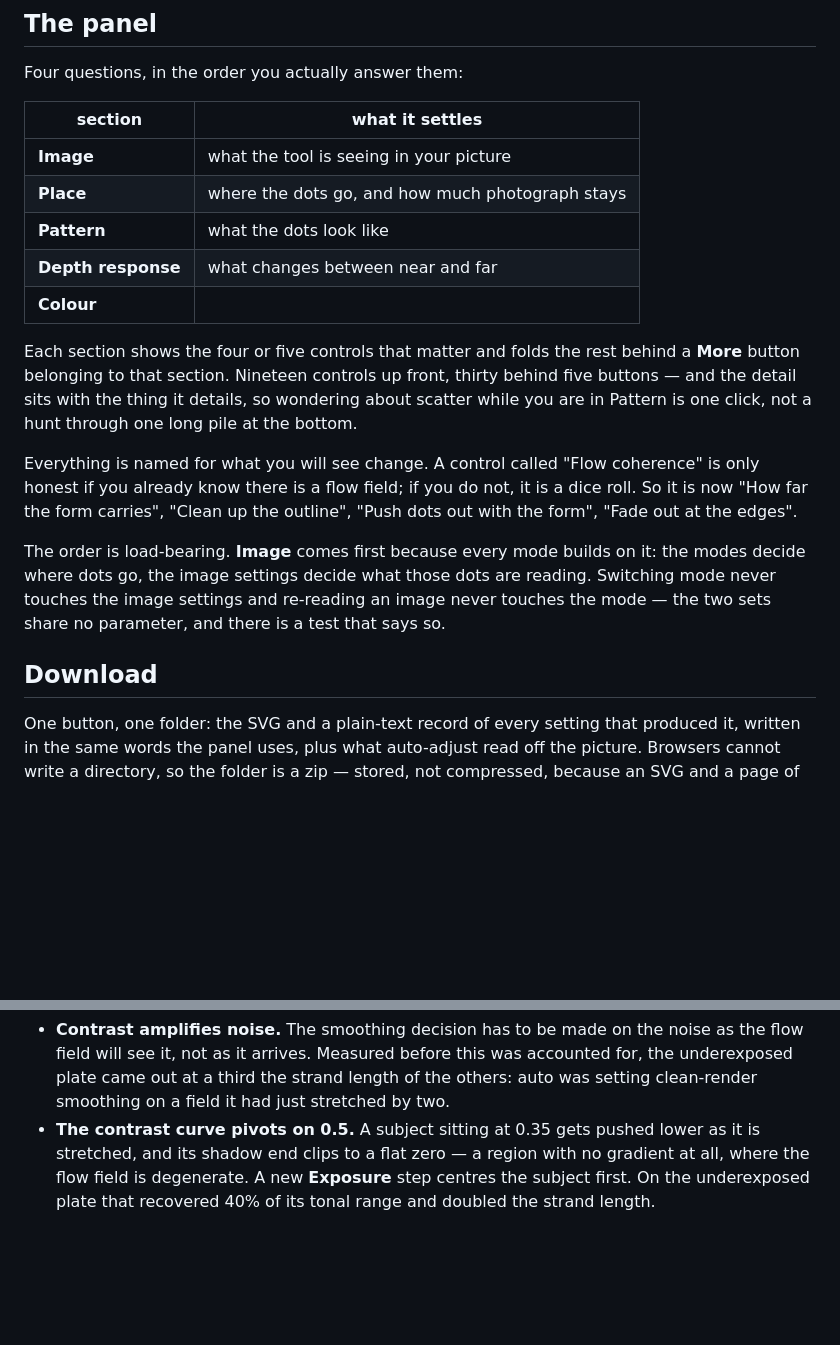
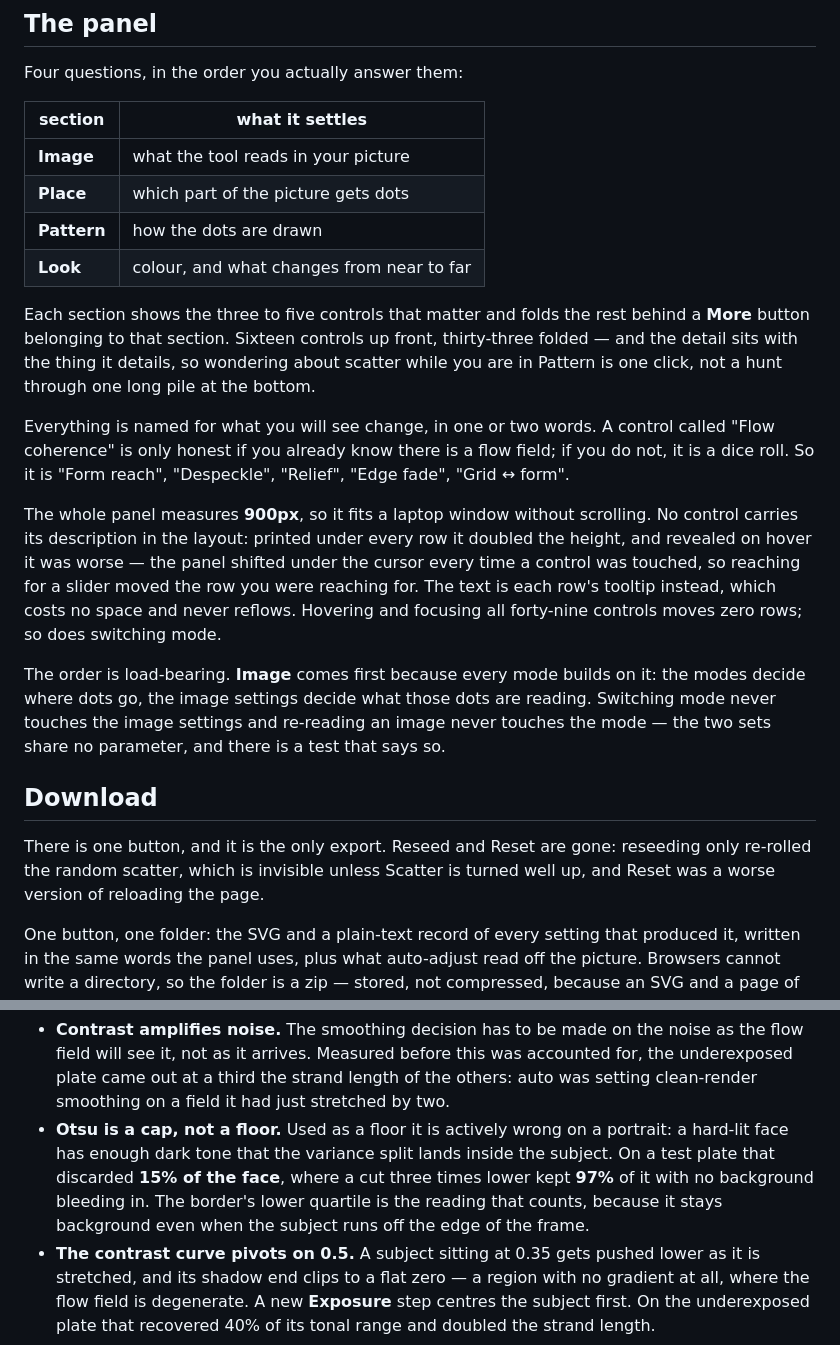
Before and after one commit to kanikanand/landor-ste, a Markdown page: README.md, 2 parts joined by grey strips. Drawn GitHub-style; blank space fills up the shorter version.

```diff
--- a/README.md
+++ b/README.md
@@ -39,22 +39,29 @@ Four questions, in the order you actually answer them:
 
 | section | what it settles |
 |---|---|
-| **Image** | what the tool is seeing in your picture |
-| **Place** | where the dots go, and how much photograph stays |
-| **Pattern** | what the dots look like |
-| **Depth response** | what changes between near and far |
-| **Colour** | |
+| **Image** | what the tool reads in your picture |
+| **Place** | which part of the picture gets dots |
+| **Pattern** | how the dots are drawn |
+| **Look** | colour, and what changes from near to far |
 
-Each section shows the four or five controls that matter and folds the rest
-behind a **More** button belonging to that section. Nineteen controls up
-front, thirty behind five buttons — and the detail sits with the thing it
-details, so wondering about scatter while you are in Pattern is one click, not
-a hunt through one long pile at the bottom.
+Each section shows the three to five controls that matter and folds the rest
+behind a **More** button belonging to that section. Sixteen controls up front,
+thirty-three folded — and the detail sits with the thing it details, so
+wondering about scatter while you are in Pattern is one click, not a hunt
+through one long pile at the bottom.
 
-Everything is named for what you will see change. A control called "Flow
-coherence" is only honest if you already know there is a flow field; if you do
-not, it is a dice roll. So it is now "How far the form carries", "Clean up the
-outline", "Push dots out with the form", "Fade out at the edges".
+Everything is named for what you will see change, in one or two words. A
+control called "Flow coherence" is only honest if you already know there is a
+flow field; if you do not, it is a dice roll. So it is "Form reach",
+"Despeckle", "Relief", "Edge fade", "Grid ↔ form".
+
+The whole panel measures **900px**, so it fits a laptop window without
+scrolling. No control carries its description in the layout: printed under
+every row it doubled the height, and revealed on hover it was worse — the
+panel shifted under the cursor every time a control was touched, so reaching
+for a slider moved the row you were reaching for. The text is each row's
+tooltip instead, which costs no space and never reflows. Hovering and focusing
+all forty-nine controls moves zero rows; so does switching mode.
 
 The order is load-bearing. **Image** comes first because every mode builds on
 it: the modes decide where dots go, the image settings decide what those dots
@@ -63,6 +70,10 @@ image never touches the mode — the two sets share no parameter, and there is a
 test that says so.
 
 ## Download
+
+There is one button, and it is the only export. Reseed and Reset are gone:
+reseeding only re-rolled the random scatter, which is invisible unless Scatter
+is turned well up, and Reset was a worse version of reloading the page.
 
 One button, one folder: the SVG and a plain-text record of every setting that
 produced it, written in the same words the panel uses, plus what auto-adjust
@@ -150,6 +171,12 @@ Two findings from building it, both of which are now load-bearing:
   was accounted for, the underexposed plate came out at a third the strand
   length of the others: auto was setting clean-render smoothing on a field it
   had just stretched by two.
+- **Otsu is a cap, not a floor.** Used as a floor it is actively wrong on a
+  portrait: a hard-lit face has enough dark tone that the variance split lands
+  inside the subject. On a test plate that discarded **15% of the face**, where
+  a cut three times lower kept **97%** of it with no background bleeding in.
+  The border's lower quartile is the reading that counts, because it stays
+  background even when the subject runs off the edge of the frame.
 - **The contrast curve pivots on 0.5.** A subject sitting at 0.35 gets pushed
   lower as it is stretched, and its shadow end clips to a flat zero — a region
   with no gradient at all, where the flow field is degenerate. A new
```
Also changed, not shown: other parts of README.md (+22 -12 lines).
